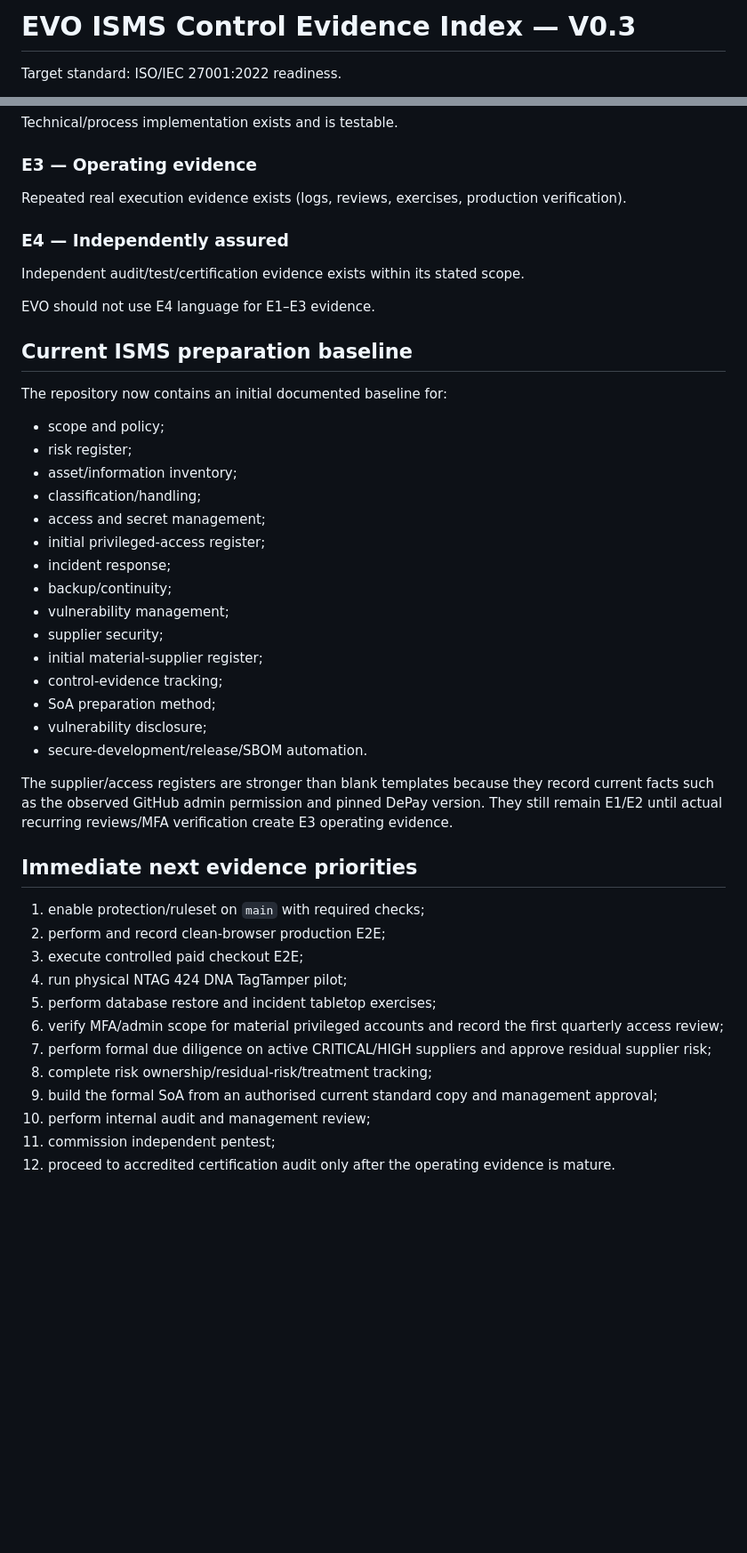
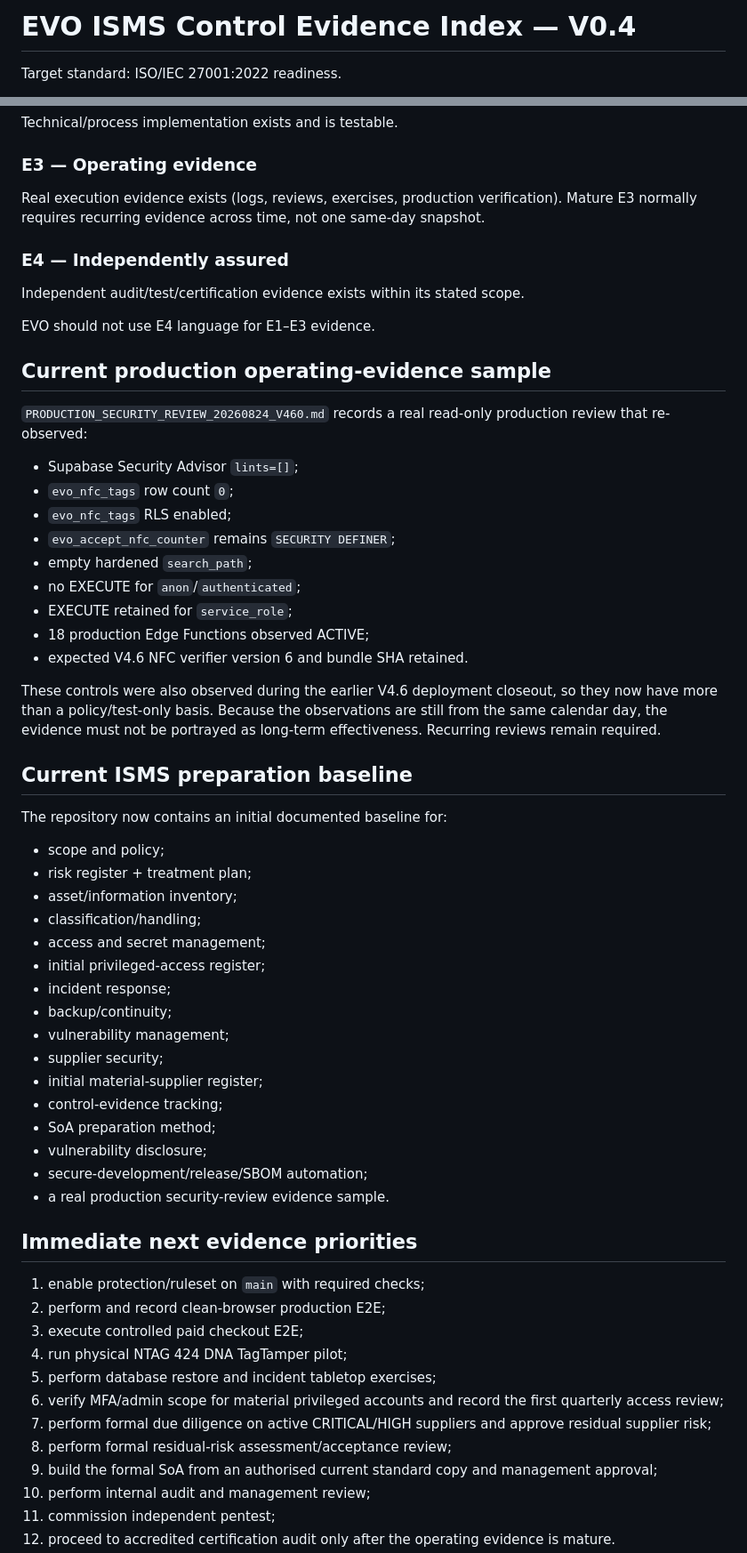
Before and after one commit to lionelricca/evo-protocol, a Markdown page: docs/isms/CONTROL_EVIDENCE_INDEX.md, 2 parts joined by grey strips. Shown at 89% size. Rendered like a GitHub page; blank space fills up the shorter version.

Commit message:
ISMS: add production operating evidence and risk treatment

```diff
--- a/docs/isms/CONTROL_EVIDENCE_INDEX.md
+++ b/docs/isms/CONTROL_EVIDENCE_INDEX.md
@@ -1,4 +1,4 @@
-# EVO ISMS Control Evidence Index — V0.3
+# EVO ISMS Control Evidence Index — V0.4
 
 Target standard: ISO/IEC 27001:2022 readiness.
 
@@ -62,19 +62,35 @@ Policy/procedure exists.
 Technical/process implementation exists and is testable.
 
 ### E3 — Operating evidence
-Repeated real execution evidence exists (logs, reviews, exercises, production verification).
+Real execution evidence exists (logs, reviews, exercises, production verification). Mature E3 normally requires recurring evidence across time, not one same-day snapshot.
 
 ### E4 — Independently assured
 Independent audit/test/certification evidence exists within its stated scope.
 
 EVO should not use E4 language for E1–E3 evidence.
 
+## Current production operating-evidence sample
+
+`PRODUCTION_SECURITY_REVIEW_20260824_V460.md` records a real read-only production review that re-observed:
+
+- Supabase Security Advisor `lints=[]`;
+- `evo_nfc_tags` row count `0`;
+- `evo_nfc_tags` RLS enabled;
+- `evo_accept_nfc_counter` remains `SECURITY DEFINER`;
+- empty hardened `search_path`;
+- no EXECUTE for `anon`/`authenticated`;
+- EXECUTE retained for `service_role`;
+- 18 production Edge Functions observed ACTIVE;
+- expected V4.6 NFC verifier version 6 and bundle SHA retained.
+
+These controls were also observed during the earlier V4.6 deployment closeout, so they now have more than a policy/test-only basis. Because the observations are still from the same calendar day, the evidence must not be portrayed as long-term effectiveness. Recurring reviews remain required.
+
 ## Current ISMS preparation baseline
 
 The repository now contains an initial documented baseline for:
 
 - scope and policy;
-- risk register;
+- risk register + treatment plan;
 - asset/information inventory;
 - classification/handling;
 - access and secret management;
@@ -87,9 +103,8 @@ The repository now contains an initial documented baseline for:
 - control-evidence tracking;
 - SoA preparation method;
 - vulnerability disclosure;
-- secure-development/release/SBOM automation.
-
-The supplier/access registers are stronger than blank templates because they record current facts such as the observed GitHub admin permission and pinned DePay version. They still remain E1/E2 until actual recurring reviews/MFA verification create E3 operating evidence.
+- secure-development/release/SBOM automation;
+- a real production security-review evidence sample.
 
 ## Immediate next evidence priorities
 
@@ -100,7 +115,7 @@ The supplier/access registers are stronger than blank templates because they rec
 5. perform database restore and incident tabletop exercises;
 6. verify MFA/admin scope for material privileged accounts and record the first quarterly access review;
 7. perform formal due diligence on active CRITICAL/HIGH suppliers and approve residual supplier risk;
-8. complete risk ownership/residual-risk/treatment tracking;
+8. perform formal residual-risk assessment/acceptance review;
 9. build the formal SoA from an authorised current standard copy and management approval;
 10. perform internal audit and management review;
 11. commission independent pentest;
```
Also changed, not shown: other parts of docs/isms/CONTROL_EVIDENCE_INDEX.md (+6 -6 lines).
